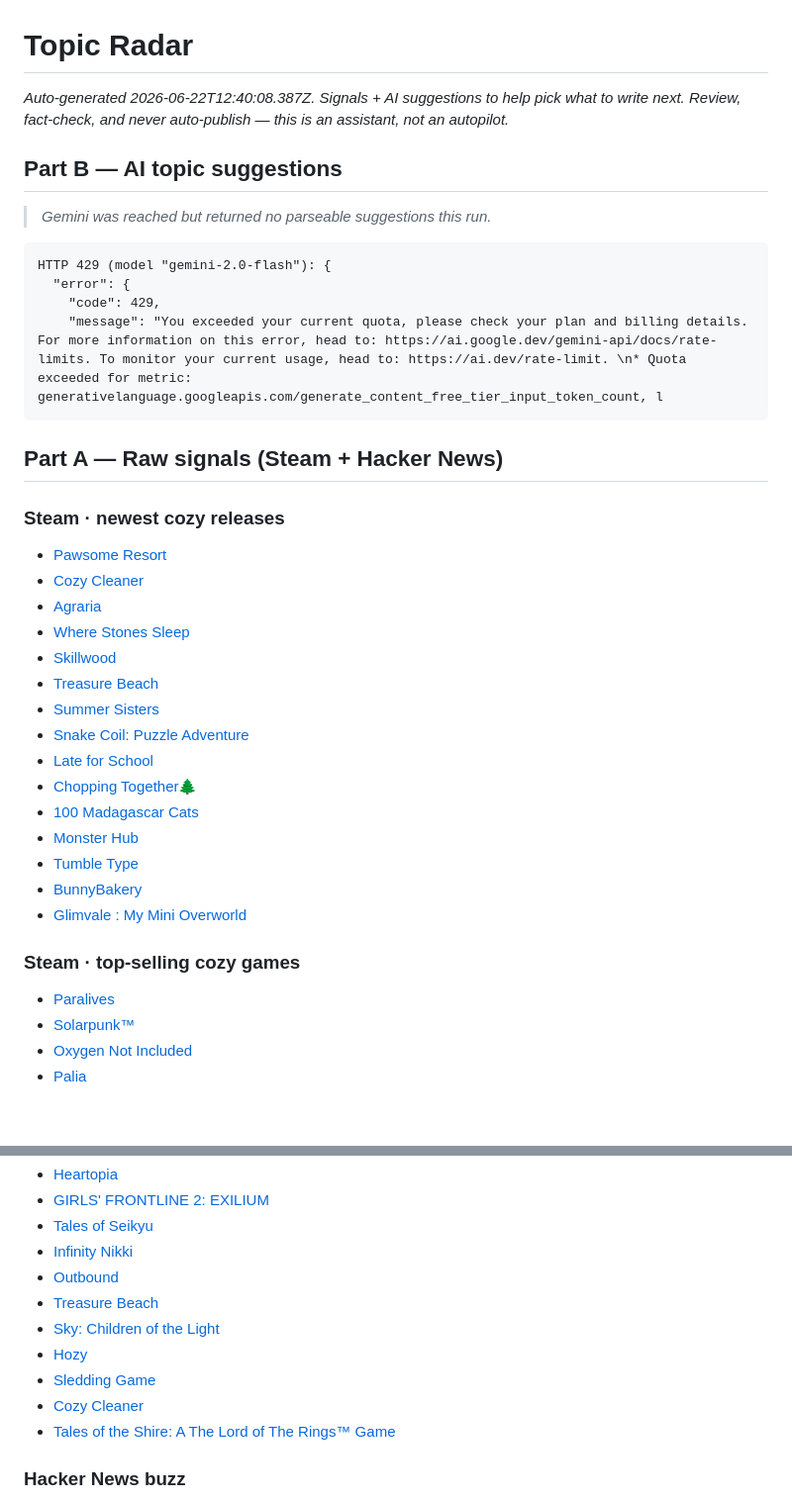
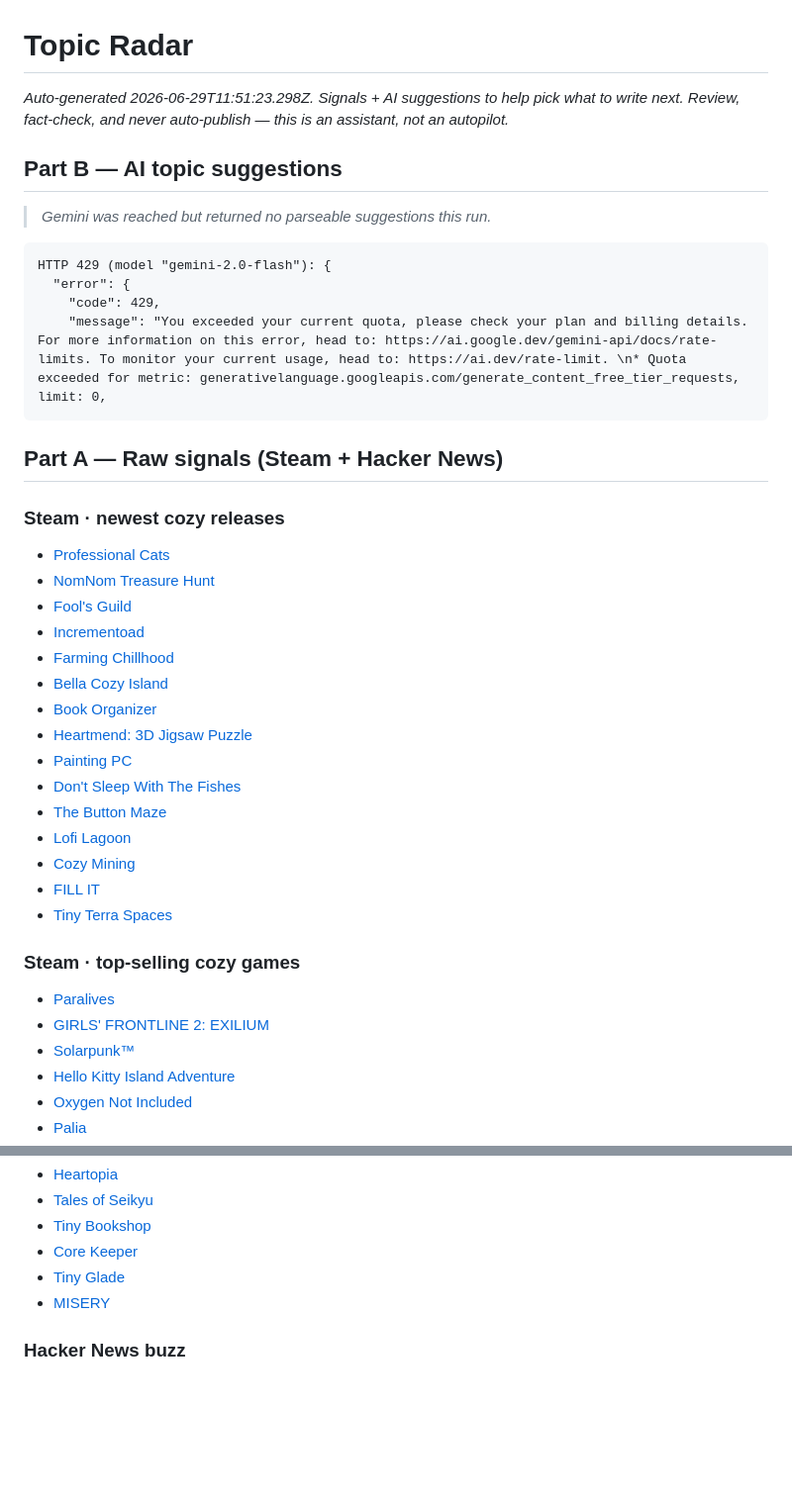
Before and after one commit to stenkmiles-pixel/Games2026, a Markdown page: docs/topic-radar.md, 2 parts joined by grey strips. Shown at 99% size. GitHub-like rendering; blank space fills up the shorter version.

Commit message:
chore: update topic radar

````diff
--- a/docs/topic-radar.md
+++ b/docs/topic-radar.md
@@ -1,6 +1,6 @@
 # Topic Radar
 
-_Auto-generated 2026-06-22T12:40:08.387Z. Signals + AI suggestions to help pick what to write next._
+_Auto-generated 2026-06-29T11:51:23.298Z. Signals + AI suggestions to help pick what to write next._
 _Review, fact-check, and never auto-publish — this is an assistant, not an autopilot._
 
 ## Part B — AI topic suggestions
@@ -11,7 +11,7 @@ _Review, fact-check, and never auto-publish — this is an assistant, not an aut
 HTTP 429 (model "gemini-2.0-flash"): {
   "error": {
     "code": 429,
-    "message": "You exceeded your current quota, please check your plan and billing details. For more information on this error, head to: https://ai.google.dev/gemini-api/docs/rate-limits. To monitor your current usage, head to: https://ai.dev/rate-limit. \n* Quota exceeded for metric: generativelanguage.googleapis.com/generate_content_free_tier_input_token_count, l
+    "message": "You exceeded your current quota, please check your plan and billing details. For more information on this error, head to: https://ai.google.dev/gemini-api/docs/rate-limits. To monitor your current usage, head to: https://ai.dev/rate-limit. \n* Quota exceeded for metric: generativelanguage.googleapis.com/generate_content_free_tier_requests, limit: 0,
 ```
 
 
@@ -19,25 +19,27 @@ HTTP 429 (model "gemini-2.0-flash"): {
 
 ### Steam · newest cozy releases
 
-- [Pawsome Resort](https://store.steampowered.com/app/3759220/Pawsome_Resort/)
-- [Cozy Cleaner](https://store.steampowered.com/app/2742710/Cozy_Cleaner/)
-- [Agraria](https://store.steampowered.com/app/4448700/Agraria/)
-- [Where Stones Sleep](https://store.steampowered.com/app/4396340/Where_Stones_Sleep/)
-- [Skillwood](https://store.steampowered.com/app/2776630/Skillwood/)
-- [Treasure Beach](https://store.steampowered.com/app/3939700/Treasure_Beach/)
-- [Summer Sisters](https://store.steampowered.com/app/4353630/Summer_Sisters/)
-- [Snake Coil: Puzzle Adventure](https://store.steampowered.com/app/4178360/Snake_Coil_Puzzle_Adventure/)
-- [Late for School](https://store.steampowered.com/app/4127210/Late_for_School/)
-- [Chopping Together🌲](https://store.steampowered.com/app/4313610/Chopping_Together/)
-- [100 Madagascar Cats](https://store.steampowered.com/app/4324610/100_Madagascar_Cats/)
-- [Monster Hub](https://store.steampowered.com/app/4072310/Monster_Hub/)
-- [Tumble Type](https://store.steampowered.com/app/4654770/Tumble_Type/)
-- [BunnyBakery](https://store.steampowered.com/app/4159000/BunnyBakery/)
-- [Glimvale : My Mini Overworld](https://store.steampowered.com/app/3403590/Glimvale__My_Mini_Overworld/)
+- [Professional Cats](https://store.steampowered.com/app/4440360/Professional_Cats/)
+- [NomNom Treasure Hunt](https://store.steampowered.com/app/4818770/NomNom_Treasure_Hunt/)
+- [Fool's Guild](https://store.steampowered.com/app/3307320/Fools_Guild/)
+- [Incrementoad](https://store.steampowered.com/app/4528890/Incrementoad/)
+- [Farming Chillhood](https://store.steampowered.com/app/4774600/Farming_Chillhood/)
+- [Bella Cozy Island](https://store.steampowered.com/app/4762940/Bella_Cozy_Island/)
+- [Book Organizer](https://store.steampowered.com/app/4774660/Book_Organizer/)
+- [Heartmend: 3D Jigsaw Puzzle](https://store.steampowered.com/app/4775980/Heartmend_3D_Jigsaw_Puzzle/)
+- [Painting PC](https://store.steampowered.com/app/4521680/Painting_PC/)
+- [Don't Sleep With The Fishes](https://store.steampowered.com/app/4834070/Dont_Sleep_With_The_Fishes/)
+- [The Button Maze](https://store.steampowered.com/app/4825770/The_Button_Maze/)
+- [Lofi Lagoon](https://store.steampowered.com/app/4784360/Lofi_Lagoon/)
+- [Cozy Mining](https://store.steampowered.com/app/4283650/Cozy_Mining/)
+- [FILL IT](https://store.steampowered.com/app/4835130/FILL_IT/)
+- [Tiny Terra Spaces](https://store.steampowered.com/app/3788070/Tiny_Terra_Spaces/)
 
 ### Steam · top-selling cozy games
 
 - [Paralives](https://store.steampowered.com/app/1118520/Paralives/)
+- [GIRLS' FRONTLINE 2: EXILIUM](https://store.steampowered.com/app/3347400/GIRLS_FRONTLINE_2_EXILIUM/)
 - [Solarpunk™](https://store.steampowered.com/app/1805110/Solarpunk/)
+- [Hello Kitty Island Adventure](https://store.steampowered.com/app/2495100/Hello_Kitty_Island_Adventure/)
 - [Oxygen Not Included](https://store.steampowered.com/app/457140/Oxygen_Not_Included/)
 - [Palia](https://store.steampowered.com/app/2707930/Palia/)
@@ -44,14 +49,9 @@ HTTP 429 (model "gemini-2.0-flash"): {
 - [Heartopia](https://store.steampowered.com/app/4025700/Heartopia/)
-- [GIRLS' FRONTLINE 2: EXILIUM](https://store.steampowered.com/app/3347400/GIRLS_FRONTLINE_2_EXILIUM/)
 - [Tales of Seikyu](https://store.steampowered.com/app/2340520/Tales_of_Seikyu/)
-- [Infinity Nikki](https://store.steampowered.com/app/3164330/Infinity_Nikki/)
-- [Outbound](https://store.steampowered.com/app/2681030/Outbound/)
-- [Treasure Beach](https://store.steampowered.com/app/3939700/Treasure_Beach/)
-- [Sky: Children of the Light](https://store.steampowered.com/app/2325290/Sky_Children_of_the_Light/)
-- [Hozy](https://store.steampowered.com/app/3326230/Hozy/)
-- [Sledding Game](https://store.steampowered.com/app/3438850/Sledding_Game/)
-- [Cozy Cleaner](https://store.steampowered.com/app/2742710/Cozy_Cleaner/)
-- [Tales of the Shire: A The Lord of The Rings™ Game](https://store.steampowered.com/app/2016460/Tales_of_the_Shire_A_The_Lord_of_The_Rings_Game/)
+- [Tiny Bookshop](https://store.steampowered.com/app/2133760/Tiny_Bookshop/)
+- [Core Keeper](https://store.steampowered.com/app/1621690/Core_Keeper/)
+- [Tiny Glade](https://store.steampowered.com/app/2198150/Tiny_Glade/)
+- [MISERY](https://store.steampowered.com/app/2119830/MISERY/)
 
 ### Hacker News buzz
 
````
Also changed, not shown: other parts of docs/topic-radar.md (+3 -0 lines).
